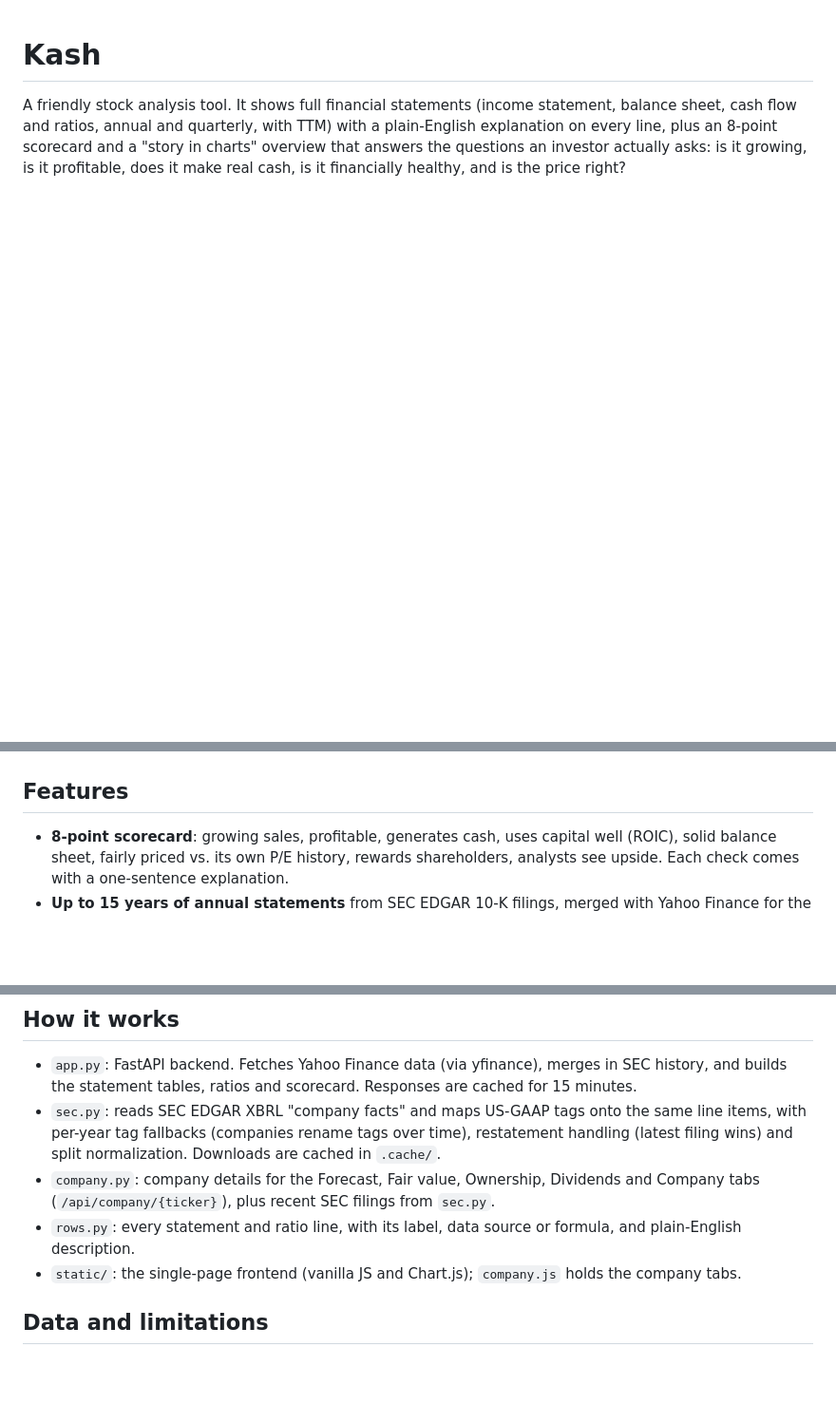
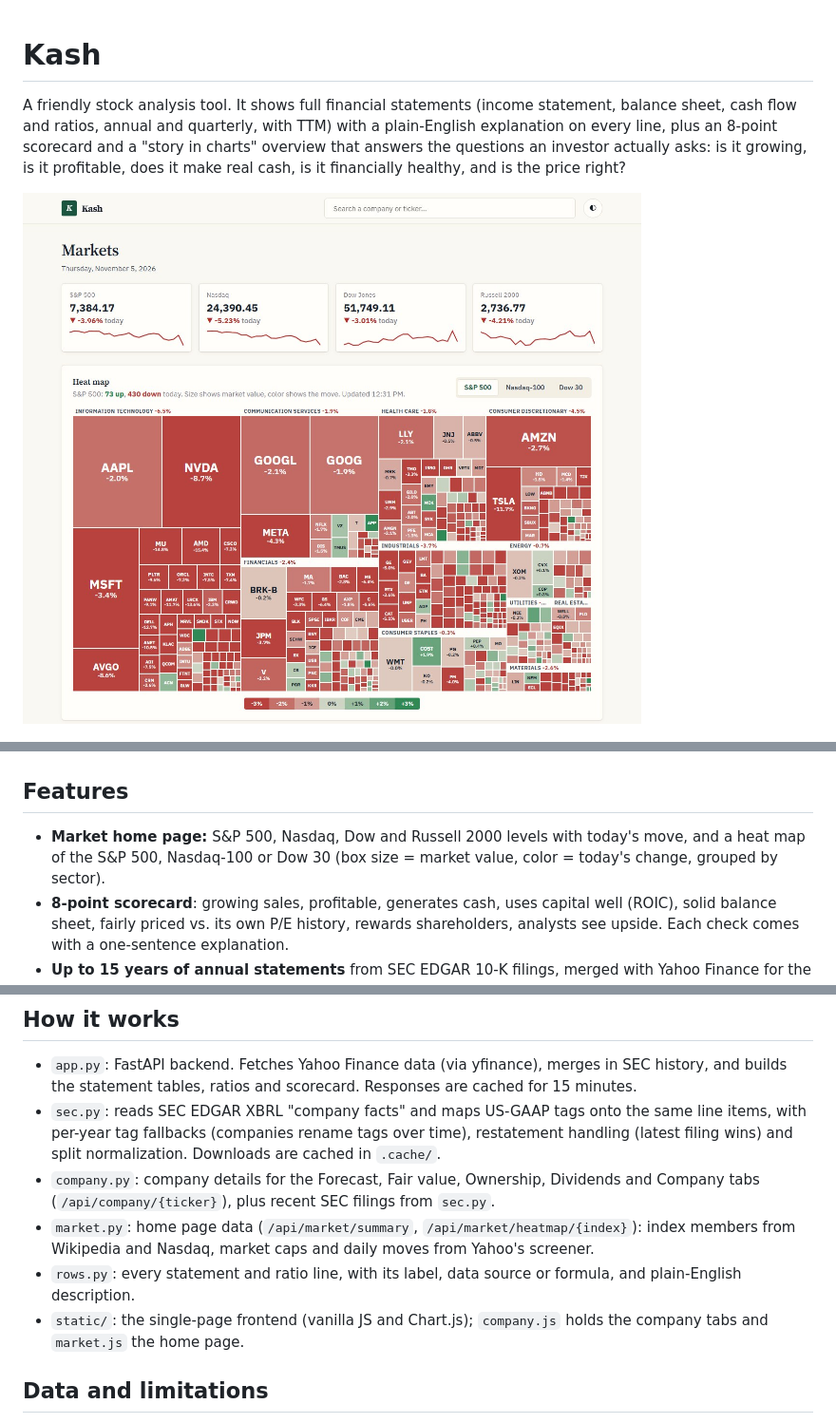
Before and after one commit to nkanter04/kash, a Markdown page: README.md, 3 parts joined by grey strips. Shown at 95% size. GitHub-like rendering; pictures changed too: docs/home.jpg (added); blank space fills up the shorter version.

```diff
--- a/README.md
+++ b/README.md
@@ -5,6 +5,8 @@ cash flow and ratios, annual and quarterly, with TTM) with a plain-English expla
 plus an 8-point scorecard and a "story in charts" overview that answers the questions an investor
 actually asks: is it growing, is it profitable, does it make real cash, is it financially healthy,
 and is the price right?
+
+![Home page: index levels and S&P 500 heat map](docs/home.jpg)
 
 ![Scorecard](docs/scorecard.jpg)
 
@@ -14,6 +16,8 @@ and is the price right?
 
 ## Features
 
+- **Market home page:** S&P 500, Nasdaq, Dow and Russell 2000 levels with today's move, and a heat map
+  of the S&P 500, Nasdaq-100 or Dow 30 (box size = market value, color = today's change, grouped by sector).
 - **8-point scorecard**: growing sales, profitable, generates cash, uses capital well (ROIC),
   solid balance sheet, fairly priced vs. its own P/E history, rewards shareholders, analysts see upside.
   Each check comes with a one-sentence explanation.
@@ -69,9 +73,11 @@ historical P/E is in a sensible range.
   and split normalization. Downloads are cached in `.cache/`.
 - `company.py`: company details for the Forecast, Fair value, Ownership, Dividends and Company tabs
   (`/api/company/{ticker}`), plus recent SEC filings from `sec.py`.
+- `market.py`: home page data (`/api/market/summary`, `/api/market/heatmap/{index}`): index members from
+  Wikipedia and Nasdaq, market caps and daily moves from Yahoo's screener.
 - `rows.py`: every statement and ratio line, with its label, data source or formula, and plain-English
   description.
-- `static/`: the single-page frontend (vanilla JS and Chart.js); `company.js` holds the company tabs.
+- `static/`: the single-page frontend (vanilla JS and Chart.js); `company.js` holds the company tabs and `market.js` the home page.
 
 ## Data and limitations
 
```
Also changed, not shown: CLAUDE.md (+7 -2 lines), 8 other files.
